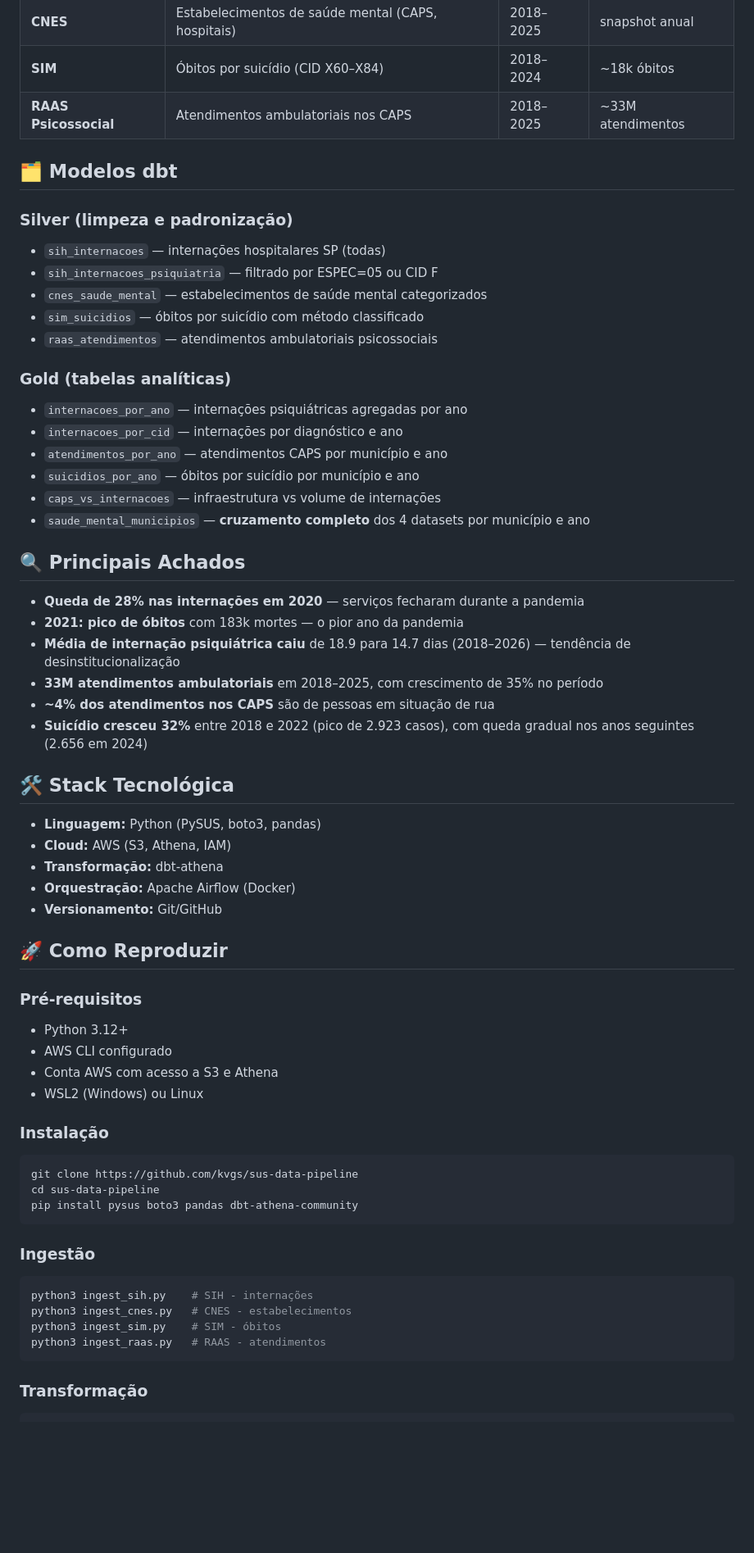
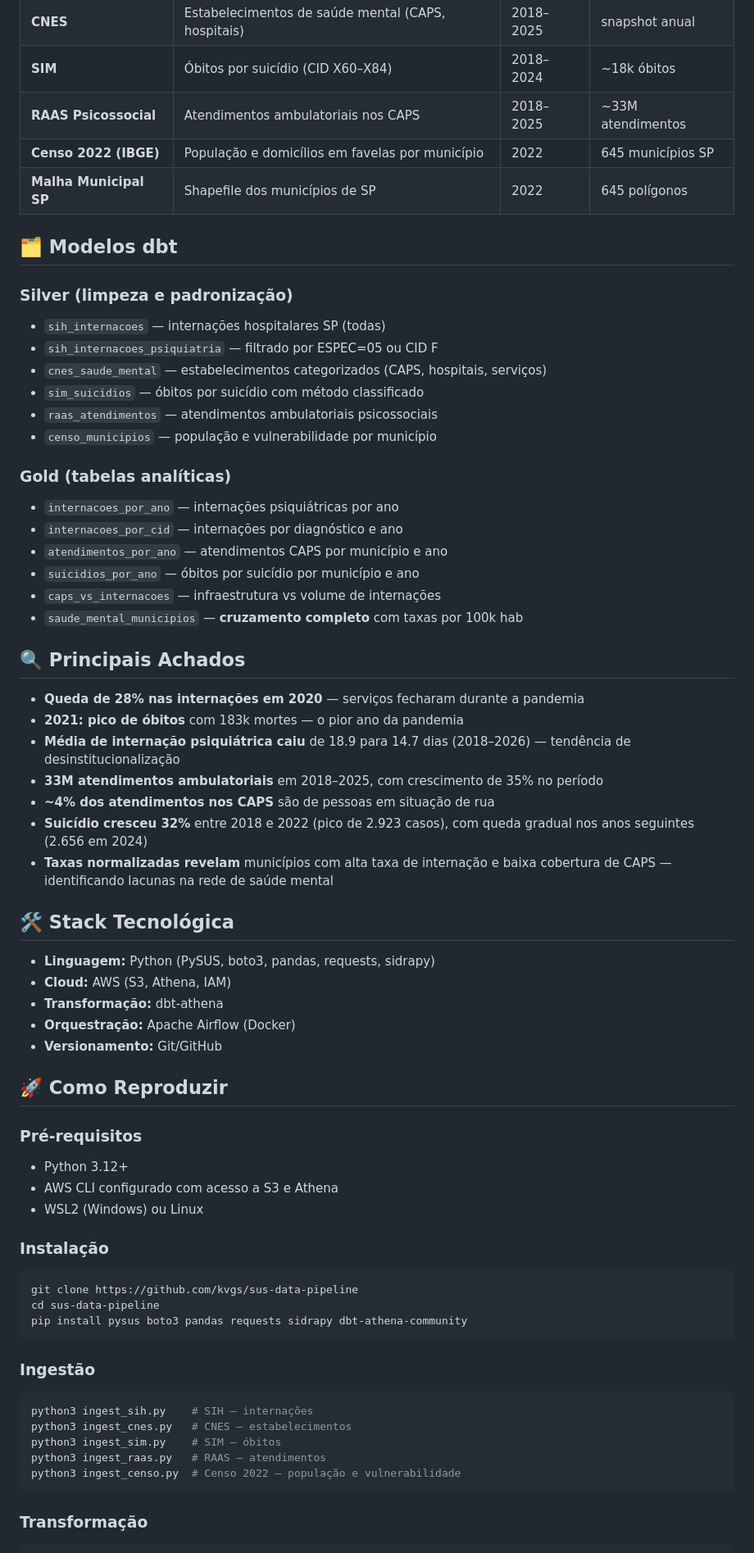
Before and after one commit to kvgs/sus-data-pipeline, a Markdown page: README.md, the part around one of its changes. Shown at 82% size. GitHub-like rendering; blank space fills up the shorter version.

Commit message:
docs: atualiza README com Censo 2022 e malha municipal

````diff
--- a/README.md
+++ b/README.md
@@ -29,23 +28,26 @@ DATASUS (SIH + CNES + SIM + RAAS)
 | **CNES** | Estabelecimentos de saúde mental (CAPS, hospitais) | 2018–2025 | snapshot anual |
 | **SIM** | Óbitos por suicídio (CID X60–X84) | 2018–2024 | ~18k óbitos |
 | **RAAS Psicossocial** | Atendimentos ambulatoriais nos CAPS | 2018–2025 | ~33M atendimentos |
+| **Censo 2022 (IBGE)** | População e domicílios em favelas por município | 2022 | 645 municípios SP |
+| **Malha Municipal SP** | Shapefile dos municípios de SP | 2022 | 645 polígonos |
 
 ## 🗂️ Modelos dbt
 
 ### Silver (limpeza e padronização)
 - `sih_internacoes` — internações hospitalares SP (todas)
 - `sih_internacoes_psiquiatria` — filtrado por ESPEC=05 ou CID F
-- `cnes_saude_mental` — estabelecimentos de saúde mental categorizados
+- `cnes_saude_mental` — estabelecimentos categorizados (CAPS, hospitais, serviços)
 - `sim_suicidios` — óbitos por suicídio com método classificado
 - `raas_atendimentos` — atendimentos ambulatoriais psicossociais
+- `censo_municipios` — população e vulnerabilidade por município
 
 ### Gold (tabelas analíticas)
-- `internacoes_por_ano` — internações psiquiátricas agregadas por ano
+- `internacoes_por_ano` — internações psiquiátricas por ano
 - `internacoes_por_cid` — internações por diagnóstico e ano
 - `atendimentos_por_ano` — atendimentos CAPS por município e ano
 - `suicidios_por_ano` — óbitos por suicídio por município e ano
 - `caps_vs_internacoes` — infraestrutura vs volume de internações
-- `saude_mental_municipios` — **cruzamento completo** dos 4 datasets por município e ano
+- `saude_mental_municipios` — **cruzamento completo** com taxas por 100k hab
 
 ## 🔍 Principais Achados
 
@@ -55,10 +57,11 @@ DATASUS (SIH + CNES + SIM + RAAS)
 - **33M atendimentos ambulatoriais** em 2018–2025, com crescimento de 35% no período
 - **~4% dos atendimentos nos CAPS** são de pessoas em situação de rua
 - **Suicídio cresceu 32%** entre 2018 e 2022 (pico de 2.923 casos), com queda gradual nos anos seguintes (2.656 em 2024)
+- **Taxas normalizadas revelam** municípios com alta taxa de internação e baixa cobertura de CAPS — identificando lacunas na rede de saúde mental
 
 ## 🛠️ Stack Tecnológica
 
-- **Linguagem:** Python (PySUS, boto3, pandas)
+- **Linguagem:** Python (PySUS, boto3, pandas, requests, sidrapy)
 - **Cloud:** AWS (S3, Athena, IAM)
 - **Transformação:** dbt-athena
 - **Orquestração:** Apache Airflow (Docker)
@@ -68,8 +71,7 @@ DATASUS (SIH + CNES + SIM + RAAS)
 
 ### Pré-requisitos
 - Python 3.12+
-- AWS CLI configurado
-- Conta AWS com acesso a S3 e Athena
+- AWS CLI configurado com acesso a S3 e Athena
 - WSL2 (Windows) ou Linux
 
 ### Instalação
@@ -77,16 +79,17 @@ DATASUS (SIH + CNES + SIM + RAAS)
 ```bash
 git clone https://github.com/kvgs/sus-data-pipeline
 cd sus-data-pipeline
-pip install pysus boto3 pandas dbt-athena-community
+pip install pysus boto3 pandas requests sidrapy dbt-athena-community
 ```
 
 ### Ingestão
 
 ```bash
-python3 ingest_sih.py    # SIH - internações
-python3 ingest_cnes.py   # CNES - estabelecimentos
-python3 ingest_sim.py    # SIM - óbitos
-python3 ingest_raas.py   # RAAS - atendimentos
+python3 ingest_sih.py    # SIH — internações
+python3 ingest_cnes.py   # CNES — estabelecimentos
+python3 ingest_sim.py    # SIM — óbitos
+python3 ingest_raas.py   # RAAS — atendimentos
+python3 ingest_censo.py  # Censo 2022 — população e vulnerabilidade
 ```
 
 ### Transformação
````
Also changed, not shown: other parts of README.md (+16 -17 lines).
